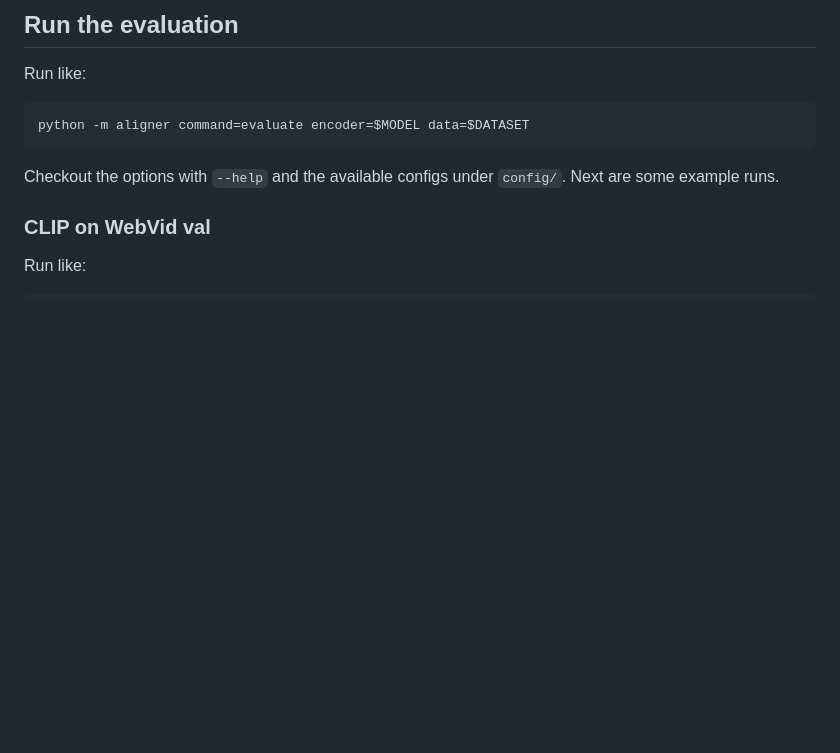
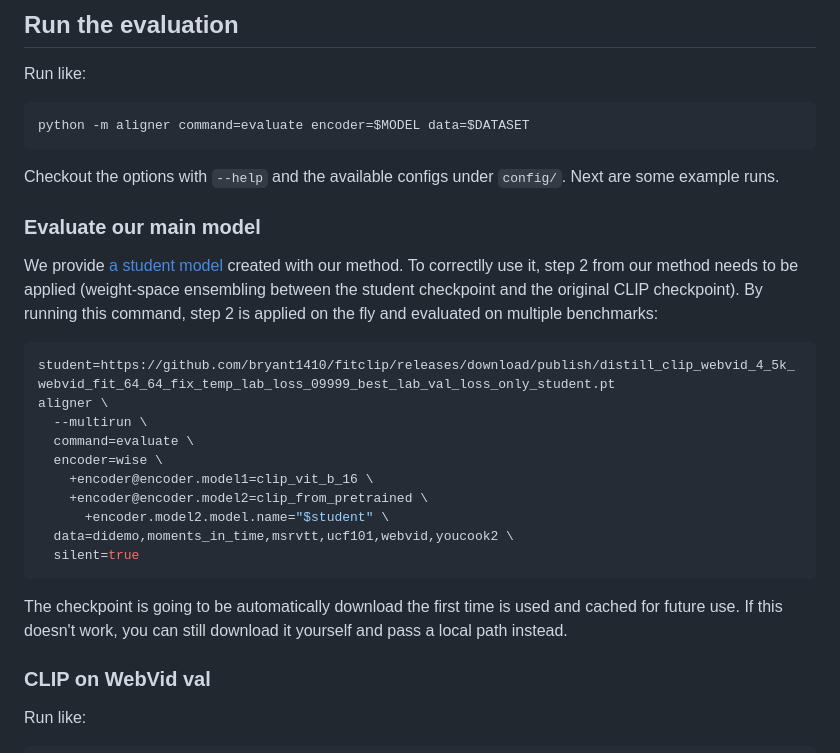
Before and after one commit to bryant1410/fitclip, a Markdown page: README.md, the part around the change. Rendered like a GitHub page; blank space fills up the shorter version.

Commit message:
Release a pre-trained checkpoint

````diff
--- a/README.md
+++ b/README.md
@@ -32,6 +32,27 @@ python -m aligner command=evaluate encoder=$MODEL data=$DATASET
 ```
 
 Checkout the options with `--help` and the available configs under `config/`. Next are some example runs.
+
+### Evaluate our main model
+
+We provide [a student model](https://github.com/bryant1410/fitclip/releases/download/publish/distill_clip_webvid_4_5k_webvid_fit_64_64_fix_temp_lab_loss_09999_best_lab_val_loss_only_student.pt)
+created with our method. To correctlly use it, step 2 from our method needs to be applied (weight-space ensembling between the student checkpoint and the original CLIP checkpoint).
+By running this command, step 2 is applied on the fly and evaluated on multiple benchmarks:
+
+```bash
+student=https://github.com/bryant1410/fitclip/releases/download/publish/distill_clip_webvid_4_5k_webvid_fit_64_64_fix_temp_lab_loss_09999_best_lab_val_loss_only_student.pt
+aligner \
+  --multirun \
+  command=evaluate \
+  encoder=wise \
+    +encoder@encoder.model1=clip_vit_b_16 \
+    +encoder@encoder.model2=clip_from_pretrained \
+      +encoder.model2.model.name="$student" \
+  data=didemo,moments_in_time,msrvtt,ucf101,webvid,youcook2 \
+  silent=true
+```
+
+The checkpoint is going to be automatically download the first time is used and cached for future use. If this doesn't work, you can still download it yourself and pass a local path instead.
 
 ### CLIP on WebVid val
 
````
